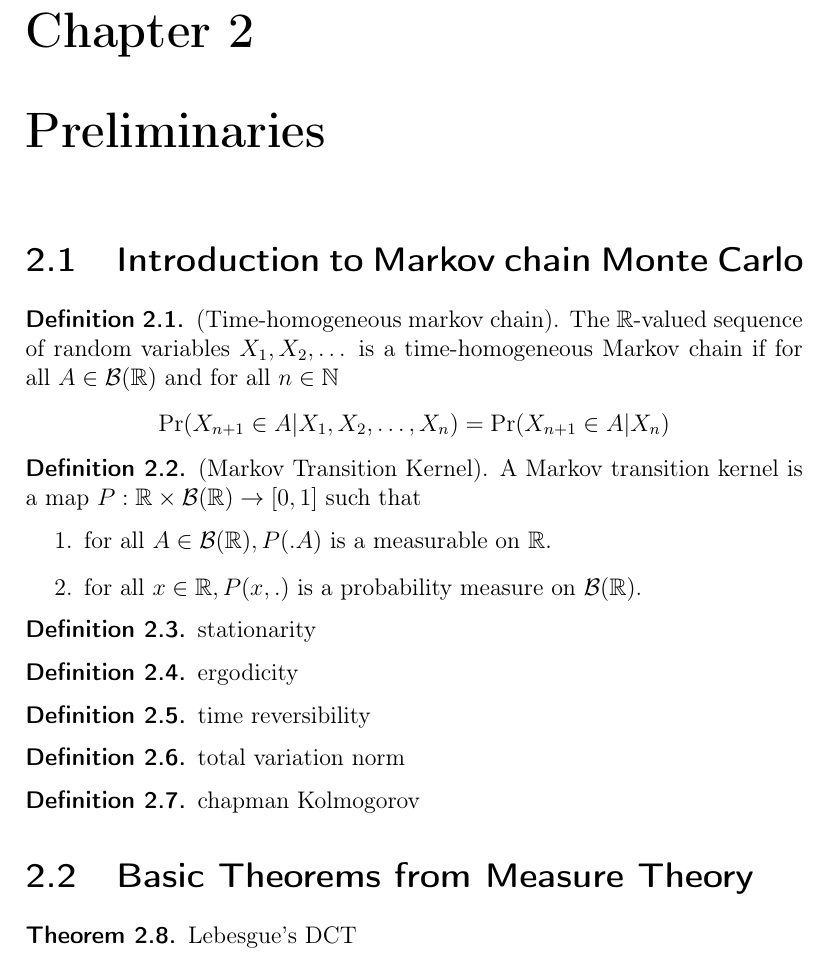
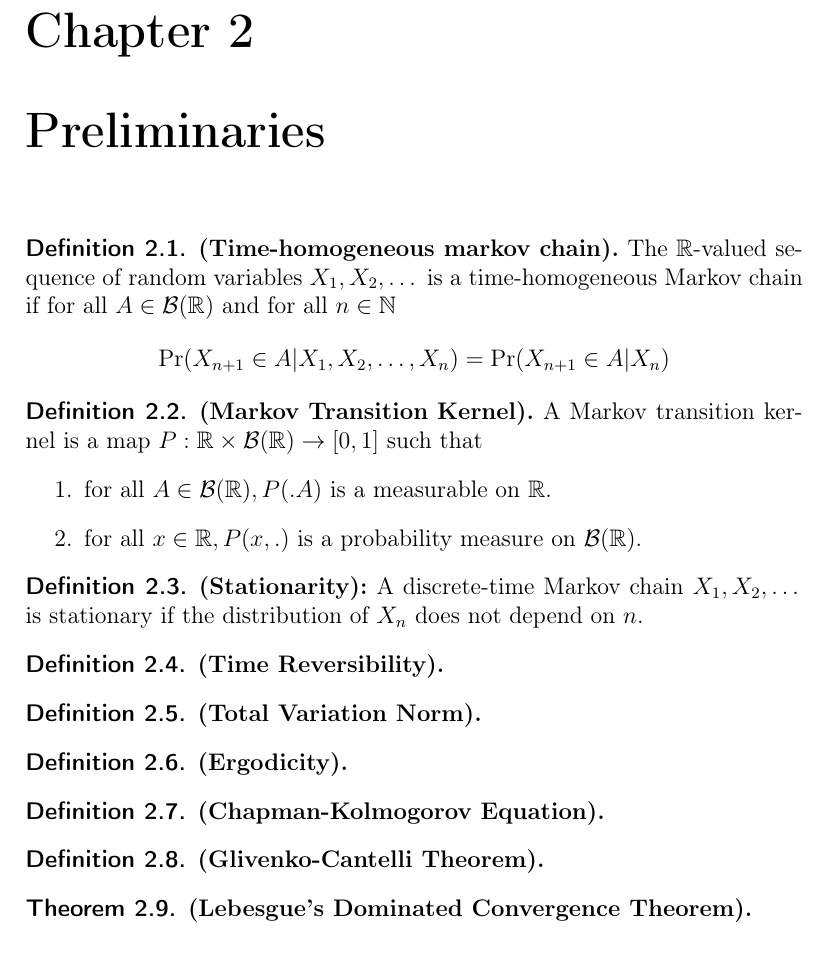
Before and after one commit to vksingh28/MCMC-chatterjee-correlation, a LaTeX thesis (UGP report 190988/main.tex, which reads UGP report 190988/chap2.tex): part of page 4 of 16, cut so that both start at the same text. Compiled offline with pdfLaTeX.

Commit message:
report: add definitions in chap2

```diff
--- a/UGP report 190988/chap2.tex
+++ b/UGP report 190988/chap2.tex
@@ -1,33 +1,33 @@
 \chapter{Preliminaries}
-\section{Introduction to Markov chain Monte Carlo}
 \begin{definition}
-	(Time-homogeneous markov chain). The $\mathbb{R}$-valued sequence of random variables $X_1, X_2, \dots$ is a time-homogeneous Markov chain if for all $A \in \mathcal{B}(\mathbb{R})$ and for all $n \in \mathbb{N}$
+	$\textbf{(Time-homogeneous markov chain).}$ The $\mathbb{R}$-valued sequence of random variables $X_1, X_2, \dots$ is a time-homogeneous Markov chain if for all $A \in \mathcal{B}(\mathbb{R})$ and for all $n \in \mathbb{N}$
 	$$\Pr(X_{n+1} \in A | X_1, X_2, \dots, X_n) = \Pr(X_{n+1} \in A | X_n)$$
 \end{definition}
 \begin{definition}
-	(Markov Transition Kernel). A Markov transition kernel is a map $P: \mathbb{R} \times \mathcal{B}(\mathbb{R}) \rightarrow [0, 1]$ such that
+	$\textbf{(Markov Transition Kernel).}$ A Markov transition kernel is a map $P: \mathbb{R} \times \mathcal{B}(\mathbb{R}) \rightarrow [0, 1]$ such that
 	\begin{enumerate}
 		\item for all $A \in \mathcal{B}(\mathbb{R}), P(. A)$ is a measurable on $\mathbb{R}$.
 		\item for all $x \in \mathbb{R}, P(x, .)$ is a probability measure on $\mathcal{B}(\mathbb{R})$.
 	\end{enumerate}
 \end{definition}
 \begin{definition}
-	stationarity
+	$\textbf{(Stationarity):}$ A discrete-time Markov chain $X_1, X_2, \dots$ is stationary if the distribution of $X_n$ does not depend on $n$.
 \end{definition}
 \begin{definition}
-	ergodicity
+	\textbf{(Time Reversibility).}
 \end{definition}
 \begin{definition}
-	time reversibility
+	\textbf{(Total Variation Norm).}
 \end{definition}
 \begin{definition}
-	total variation norm
+	\textbf{(Ergodicity).}
 \end{definition}
 \begin{definition}
-	chapman Kolmogorov
+	\textbf{(Chapman-Kolmogorov Equation).}
 \end{definition}
-
-\section{Basic Theorems from Measure Theory}
+\begin{definition}
+	\textbf{(Glivenko-Cantelli Theorem).}
+\end{definition}
 \begin{theorem}
-	Lebesgue's DCT
+	\textbf{(Lebesgue's Dominated Convergence Theorem).}
 \end{theorem}
```
Also changed, not shown: UGP report 190988/main.pdf, 12 other files.
